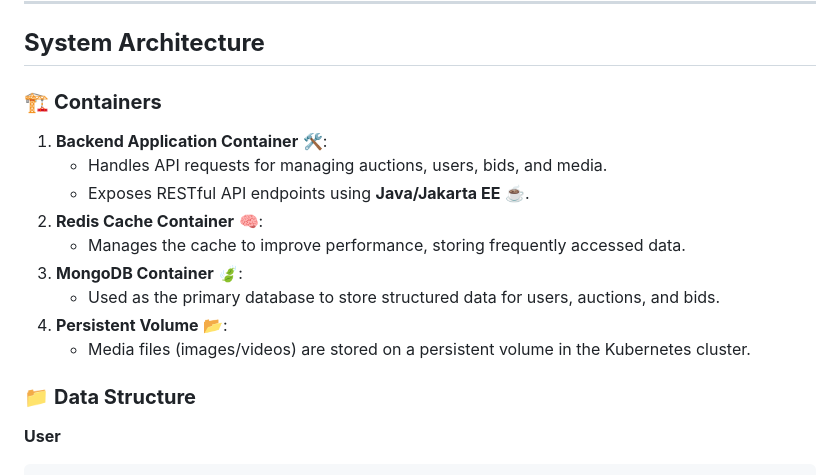
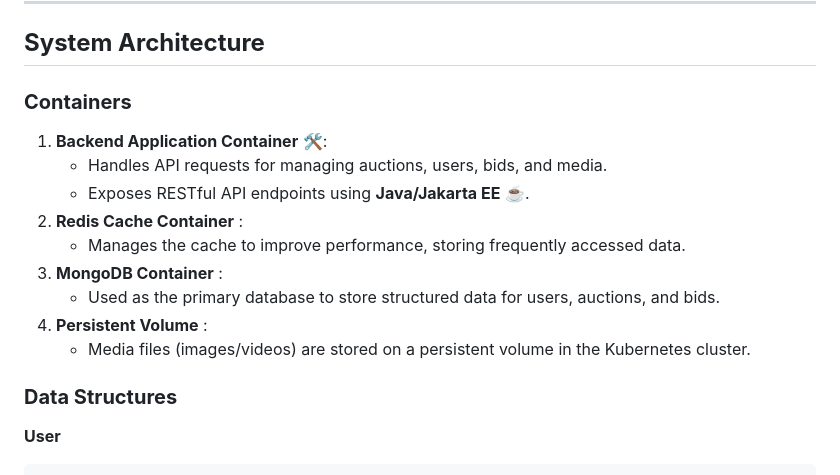
Before and after one commit to dmsRosa6/KubeAuction, a Markdown page: README.md, the part around one of its changes. GitHub-like rendering.

```diff
--- a/README.md
+++ b/README.md
@@ -57,18 +57,18 @@ This project is an auction system backend (like eBay) 🛍️, now focusing on d
 
 ## **System Architecture**
 
-### 🏗️ **Containers**
-1. **Backend Application Container** 🛠️:
+###  **Containers**
+1. **Backend Application Container** 🛠:
    - Handles API requests for managing auctions, users, bids, and media.
    - Exposes RESTful API endpoints using **Java/Jakarta EE** ☕️.
-2. **Redis Cache Container** 🧠:
+2. **Redis Cache Container** :
    - Manages the cache to improve performance, storing frequently accessed data.
-3. **MongoDB Container** 🍃:
+3. **MongoDB Container** :
    - Used as the primary database to store structured data for users, auctions, and bids.
-4. **Persistent Volume** 📂:
+4. **Persistent Volume** :
    - Media files (images/videos) are stored on a persistent volume in the Kubernetes cluster.
 
-### 📁 **Data Structure**
+### **Data Structures**
 
 **User**
 
```
Also changed, not shown: other parts of README.md (+18 -18 lines).
